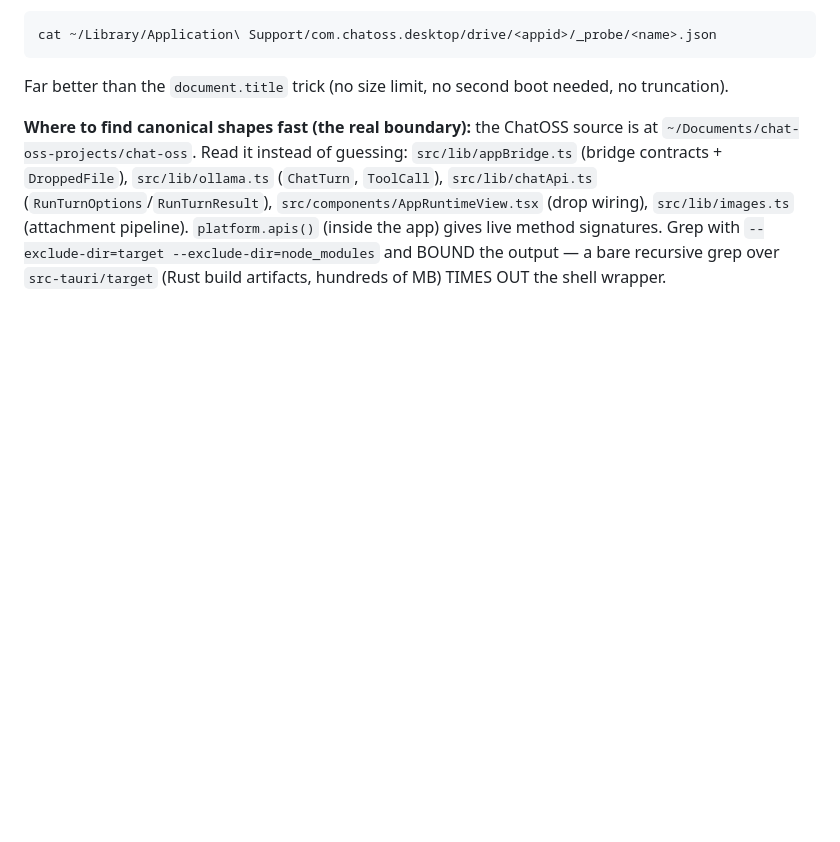
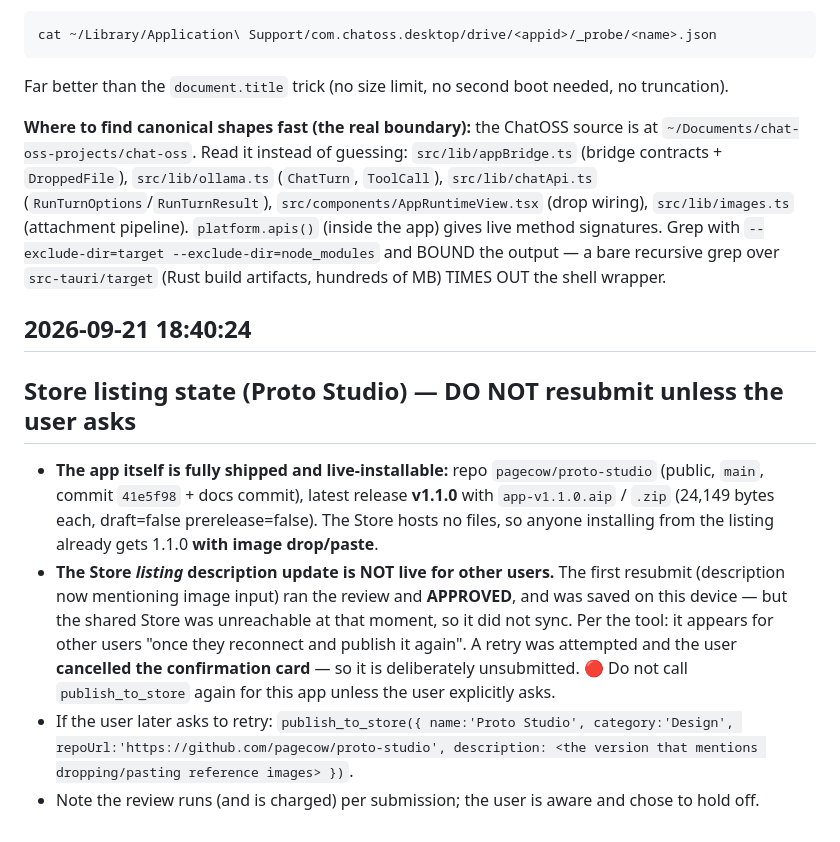
Before and after one commit to pagecow/proto-studio, a Markdown page: MEMORY.md, the part around the change. GitHub-like rendering; blank space fills up the shorter version.

Commit message:
docs: record Store listing state (approved locally, shared sync pending — do not resubmit)
Built with ChatOSS.ai

```diff
--- a/MEMORY.md
+++ b/MEMORY.md
@@ -57,3 +57,12 @@ cat ~/Library/Application\ Support/com.chatoss.desktop/drive/<appid>/_probe/<nam
 Far better than the `document.title` trick (no size limit, no second boot needed, no truncation).
 
 **Where to find canonical shapes fast (the real boundary):** the ChatOSS source is at `~/Documents/chat-oss-projects/chat-oss`. Read it instead of guessing: `src/lib/appBridge.ts` (bridge contracts + `DroppedFile`), `src/lib/ollama.ts` (`ChatTurn`, `ToolCall`), `src/lib/chatApi.ts` (`RunTurnOptions`/`RunTurnResult`), `src/components/AppRuntimeView.tsx` (drop wiring), `src/lib/images.ts` (attachment pipeline). `platform.apis()` (inside the app) gives live method signatures. Grep with `--exclude-dir=target --exclude-dir=node_modules` and BOUND the output — a bare recursive grep over `src-tauri/target` (Rust build artifacts, hundreds of MB) TIMES OUT the shell wrapper.
+
+## 2026-09-21 18:40:24
+
+## Store listing state (Proto Studio) — DO NOT resubmit unless the user asks
+
+- **The app itself is fully shipped and live-installable:** repo `pagecow/proto-studio` (public, `main`, commit `41e5f98` + docs commit), latest release **v1.1.0** with `app-v1.1.0.aip` / `.zip` (24,149 bytes each, draft=false prerelease=false). The Store hosts no files, so anyone installing from the listing already gets 1.1.0 **with image drop/paste**.
+- **The Store *listing* description update is NOT live for other users.** The first resubmit (description now mentioning image input) ran the review and **APPROVED**, and was saved on this device — but the shared Store was unreachable at that moment, so it did not sync. Per the tool: it appears for other users "once they reconnect and publish it again". A retry was attempted and the user **cancelled the confirmation card** — so it is deliberately unsubmitted. 🔴 Do not call `publish_to_store` again for this app unless the user explicitly asks.
+- If the user later asks to retry: `publish_to_store({ name:'Proto Studio', category:'Design', repoUrl:'https://github.com/pagecow/proto-studio', description: <the version that mentions dropping/pasting reference images> })`.
+- Note the review runs (and is charged) per submission; the user is aware and chose to hold off.
```
